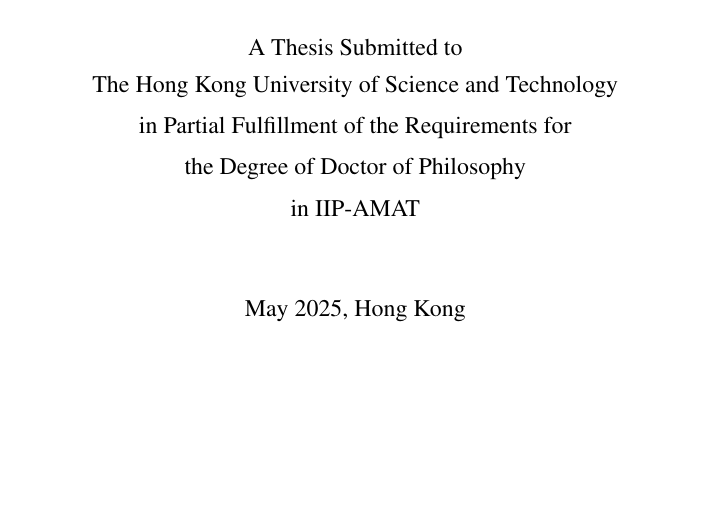
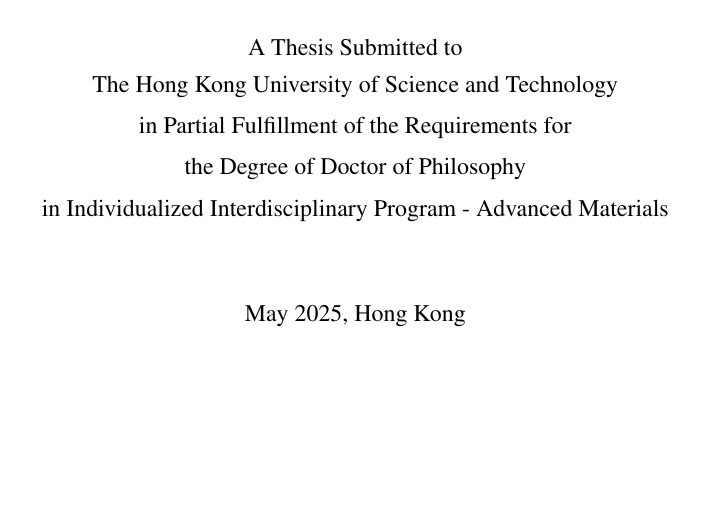
Before and after one commit to ArrogantGao/phd_thesis, a LaTeX thesis (main.tex): part of page 1 of 215, cut so that both start at the same text. Compiled offline with pdfLaTeX.

Commit message:
update informations

```diff
--- a/main.tex
+++ b/main.tex
@@ -177,7 +177,7 @@
 \author{GAO, Xuanzhao}     % Author of the thesis.
 \degree{\PhD}             % Degree for which the thesis is. Options: \AM \MSc \MPhil \PhD
 \stage{\Thesis}              % Stage of PhD document; use \Thesis for all other degree. Options: \PQE \Proposal \Thesis
-\subject{IIP-AMAT} % Subject of the Degree.
+\subject{Individualized Interdisciplinary Program - Advanced Materials} % Subject of the Degree.
 \department{Division of Emerging Interdisciplinary Areas (EMIA)}       % Department to which the thesis is submitted.
 \advisor{Prof. GAN, Zecheng}     % Supervisor. Additional co-supervisor can be added using \member
 \member{Prof. XIANG, Yang, Thesis Supervisor}
```
